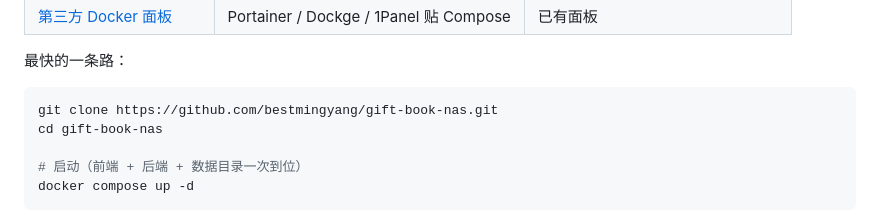
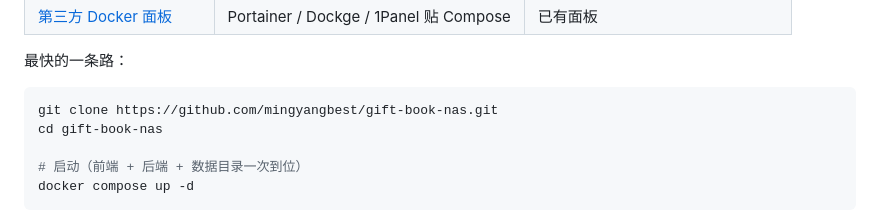
Before and after one commit to mingyangbest/gift-book-nas, a Markdown page: README.md, the part around the change. Drawn GitHub-style.

Commit message:
docs: 仓库地址更新为 mingyangbest（账户合并）

````diff
--- a/README.md
+++ b/README.md
@@ -58,7 +58,7 @@
 最快的一条路：
 
 ```bash
-git clone https://github.com/bestmingyang/gift-book-nas.git
+git clone https://github.com/mingyangbest/gift-book-nas.git
 cd gift-book-nas
 
 # 启动（前端 + 后端 + 数据目录一次到位）
````
Also changed, not shown: docs/DEPLOYMENT.md (+5 -5 lines).
